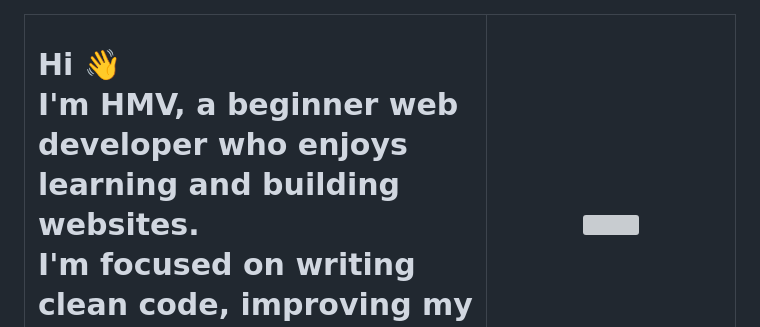
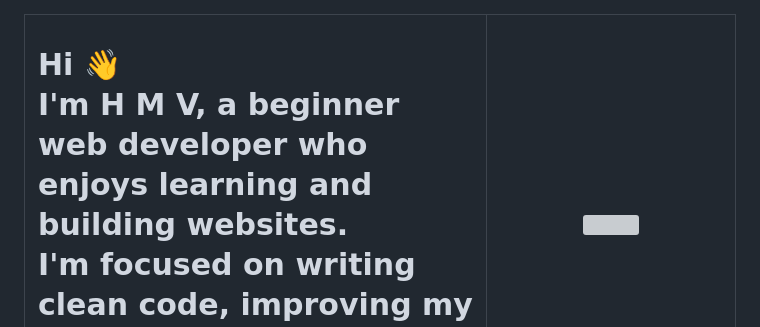
Before and after one commit to AmjustGettingStarted/AmjustGettingStarted, a Markdown page: README.md, the part around the change. Rendered like a GitHub page; grey boxes are pictures that could not be loaded.

```diff
--- a/README.md
+++ b/README.md
@@ -3,7 +3,7 @@
     <td align="left" width="65%">
       <h1>
         Hi 👋<br>
-        I'm HMV, a beginner web developer who enjoys learning and building websites.<br>
+        I'm H M V, a beginner web developer who enjoys learning and building websites.<br>
         I'm focused on writing clean code, improving my skills, and turning ideas into simple web projects.
       </h1>
     </td>
```
